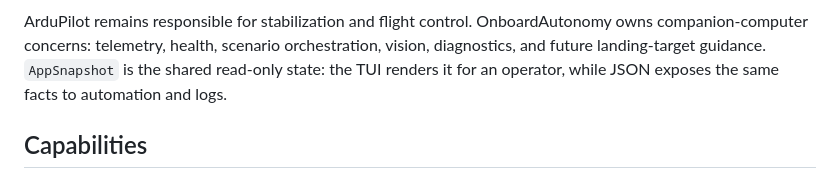
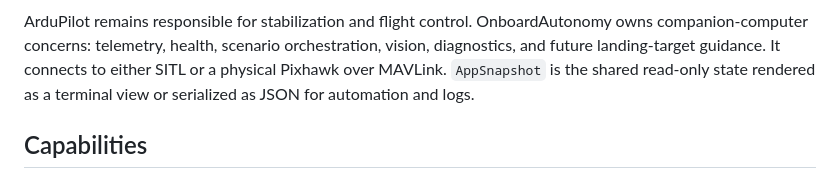
Before and after one commit to matemink/CompanionLab, a Markdown page: README.md, the part around one of its changes. Drawn GitHub-style.

```diff
--- a/README.md
+++ b/README.md
@@ -29,8 +30,9 @@ flowchart LR
 ArduPilot remains responsible for stabilization and flight control.
 OnboardAutonomy owns companion-computer concerns: telemetry, health,
 scenario orchestration, vision, diagnostics, and future landing-target
-guidance. `AppSnapshot` is the shared read-only state: the TUI renders it
-for an operator, while JSON exposes the same facts to automation and logs.
+guidance. It connects to either SITL or a physical Pixhawk over MAVLink.
+`AppSnapshot` is the shared read-only state rendered as a terminal view or
+serialized as JSON for automation and logs.
 
 ## Capabilities
 
```
Also changed, not shown: other parts of README.md (+7 -6 lines).
